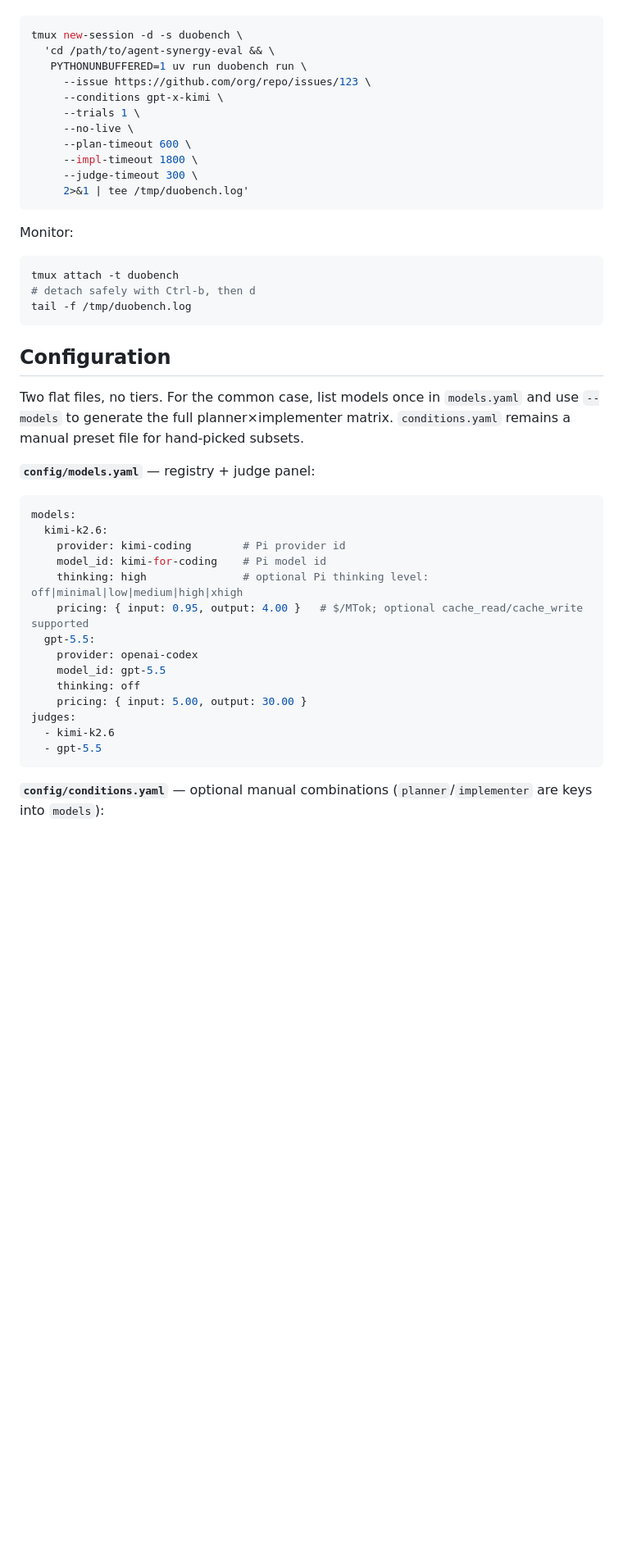
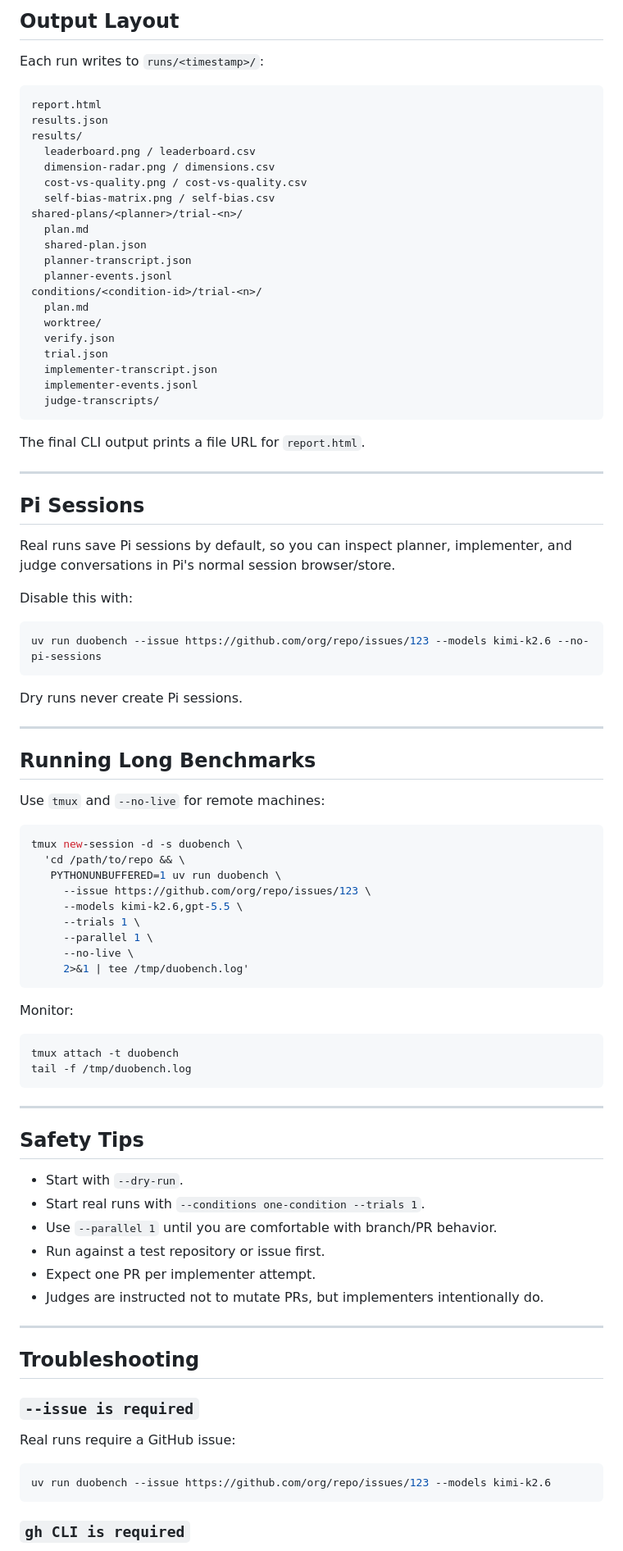
Before and after one commit to alejandro-ao/duobench, a Markdown page: README.md, the part around one of its changes. Shown at 82% size. Rendered like a GitHub page; blank space fills up the shorter version.

Commit message:
Rewrite README usage guide

````diff
--- a/README.md
+++ b/README.md
@@ -115,15 +252,61 @@ Real runs can take a while. For a remote machine, prefer `tmux` and plain logs:
+## Output Layout
+
+Each run writes to `runs/<timestamp>/`:
+
+```text
+report.html
+results.json
+results/
+  leaderboard.png / leaderboard.csv
+  dimension-radar.png / dimensions.csv
+  cost-vs-quality.png / cost-vs-quality.csv
+  self-bias-matrix.png / self-bias.csv
+shared-plans/<planner>/trial-<n>/
+  plan.md
+  shared-plan.json
+  planner-transcript.json
+  planner-events.jsonl
+conditions/<condition-id>/trial-<n>/
+  plan.md
+  worktree/
+  verify.json
+  trial.json
+  implementer-transcript.json
+  implementer-events.jsonl
+  judge-transcripts/
+```
+
+The final CLI output prints a file URL for `report.html`.
+
+---
+
+## Pi Sessions
+
+Real runs save Pi sessions by default, so you can inspect planner, implementer, and judge conversations in Pi's normal session browser/store.
+
+Disable this with:
+
+```bash
+uv run duobench --issue https://github.com/org/repo/issues/123 --models kimi-k2.6 --no-pi-sessions
+```
+
+Dry runs never create Pi sessions.
+
+---
+
+## Running Long Benchmarks
+
+Use `tmux` and `--no-live` for remote machines:
 
 ```bash
 tmux new-session -d -s duobench \
-  'cd /path/to/agent-synergy-eval && \
-   PYTHONUNBUFFERED=1 uv run duobench run \
+  'cd /path/to/repo && \
+   PYTHONUNBUFFERED=1 uv run duobench \
      --issue https://github.com/org/repo/issues/123 \
-     --conditions gpt-x-kimi \
+     --models kimi-k2.6,gpt-5.5 \
      --trials 1 \
+     --parallel 1 \
      --no-live \
-     --plan-timeout 600 \
-     --impl-timeout 1800 \
-     --judge-timeout 300 \
      2>&1 | tee /tmp/duobench.log'
 ```
 
@@ -131,34 +314,31 @@ Monitor:
 
 ```bash
 tmux attach -t duobench
-# detach safely with Ctrl-b, then d
 tail -f /tmp/duobench.log
 ```
 
-## Configuration
+---
 
-Two flat files, no tiers. For the common case, list models once in `models.yaml` and use
-`--models` to generate the full planner×implementer matrix. `conditions.yaml` remains a
-manual preset file for hand-picked subsets.
+## Safety Tips
 
-**`config/models.yaml`** — registry + judge panel:
+- Start with `--dry-run`.
+- Start real runs with `--conditions one-condition --trials 1`.
+- Use `--parallel 1` until you are comfortable with branch/PR behavior.
+- Run against a test repository or issue first.
+- Expect one PR per implementer attempt.
+- Judges are instructed not to mutate PRs, but implementers intentionally do.
 
-```yaml
-models:
-  kimi-k2.6:
-    provider: kimi-coding        # Pi provider id
-    model_id: kimi-for-coding    # Pi model id
-    thinking: high               # optional Pi thinking level: off|minimal|low|medium|high|xhigh
-    pricing: { input: 0.95, output: 4.00 }   # $/MTok; optional cache_read/cache_write supported
-  gpt-5.5:
-    provider: openai-codex
-    model_id: gpt-5.5
-    thinking: off
-    pricing: { input: 5.00, output: 30.00 }
-judges:
-  - kimi-k2.6
-  - gpt-5.5
+---
+
+## Troubleshooting
+
+### `--issue is required`
+
+Real runs require a GitHub issue:
+
+```bash
+uv run duobench --issue https://github.com/org/repo/issues/123 --models kimi-k2.6
 ```
 
-**`config/conditions.yaml`** — optional manual combinations (`planner`/`implementer` are keys into `models`):
+### `gh CLI is required`
 
````
Also changed, not shown: other parts of README.md (+214 -169 lines).
